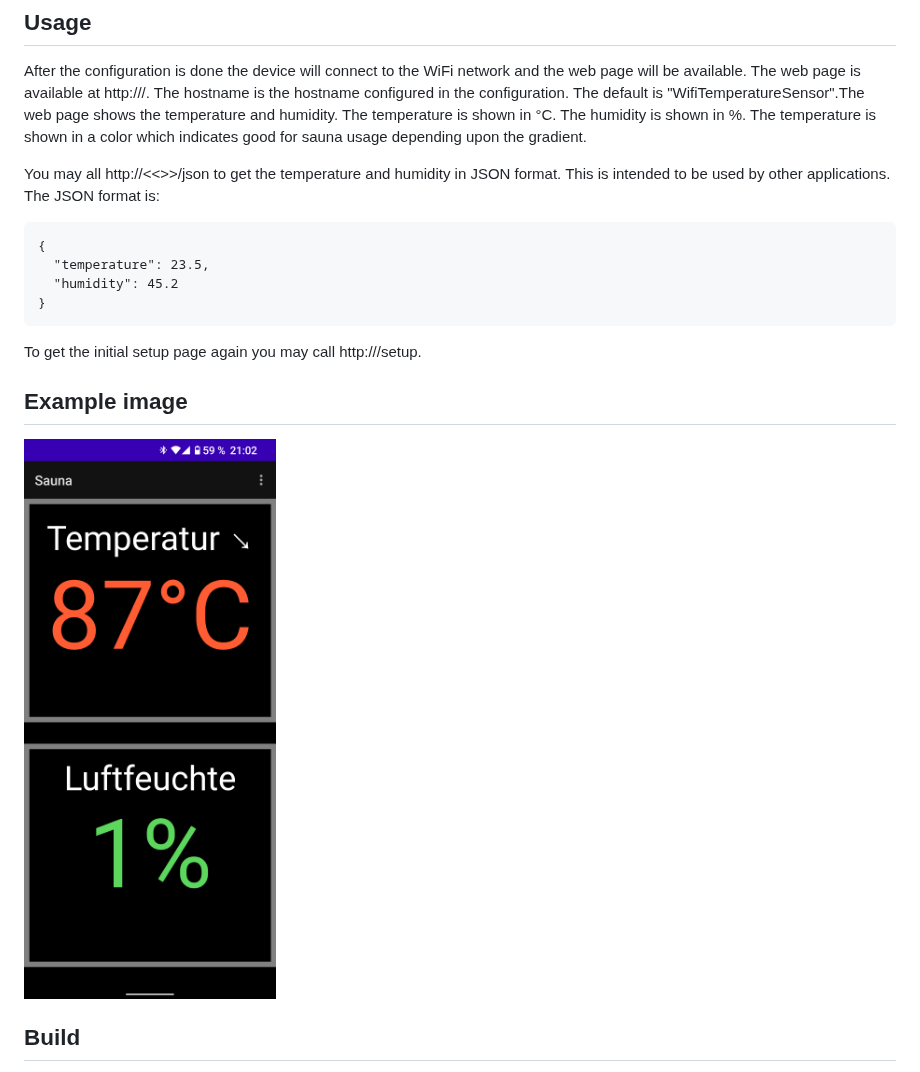
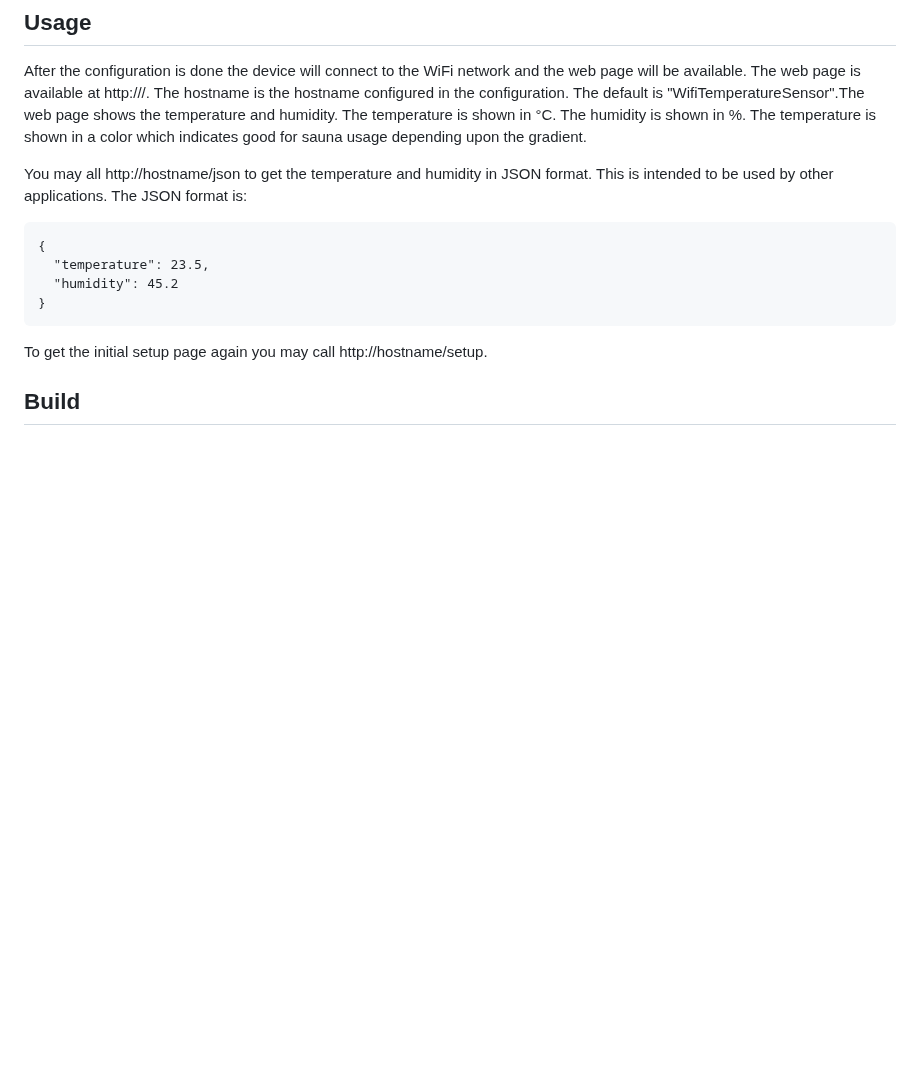
Before and after one commit to fre4242/WifiTemperatureSensor, a Markdown page: README.md, the part around one of its changes. Drawn GitHub-style; blank space fills up the shorter version.

````diff
--- a/README.md
+++ b/README.md
@@ -33,18 +38,14 @@ The configuration is done via the web page. As many esp8266 projects do the devi
 After the configuration is done the device will connect to the WiFi network and the web page will be available. The web page is available at http://<hostname>/. The hostname is the hostname configured in the configuration. The default is "WifiTemperatureSensor".The web page shows the temperature and humidity. The temperature is shown in °C. The humidity is shown in %.
 The temperature is shown in a color which indicates good for sauna usage depending upon the gradient.
 
-You may all http://<<<hostname>>>/json to get the temperature and humidity in JSON format. This is intended to be used by other applications. The JSON format is:
+You may all http://hostname/json to get the temperature and humidity in JSON format. This is intended to be used by other applications. The JSON format is:
 ```
 {
   "temperature": 23.5,
   "humidity": 45.2
 }
 ```
-To get the initial setup page again you may call http://<hostname>/setup.
-
-## Example image
-
-<img src="https://github.com/fre4242/WifiTemperatureSensor/blob/main/WifiTemperatureSensorSample.png" width="300">
+To get the initial setup page again you may call http://hostname/setup.
 
 ## Build
 The project is build with [PlatformIO](https://platformio.org/). The project is configured to build for the Wemos D1 Mini. To build the project you may open it in Visual Studio Code and use the PlatformIO extension.
````
Also changed, not shown: other parts of README.md (+5 -0 lines).
